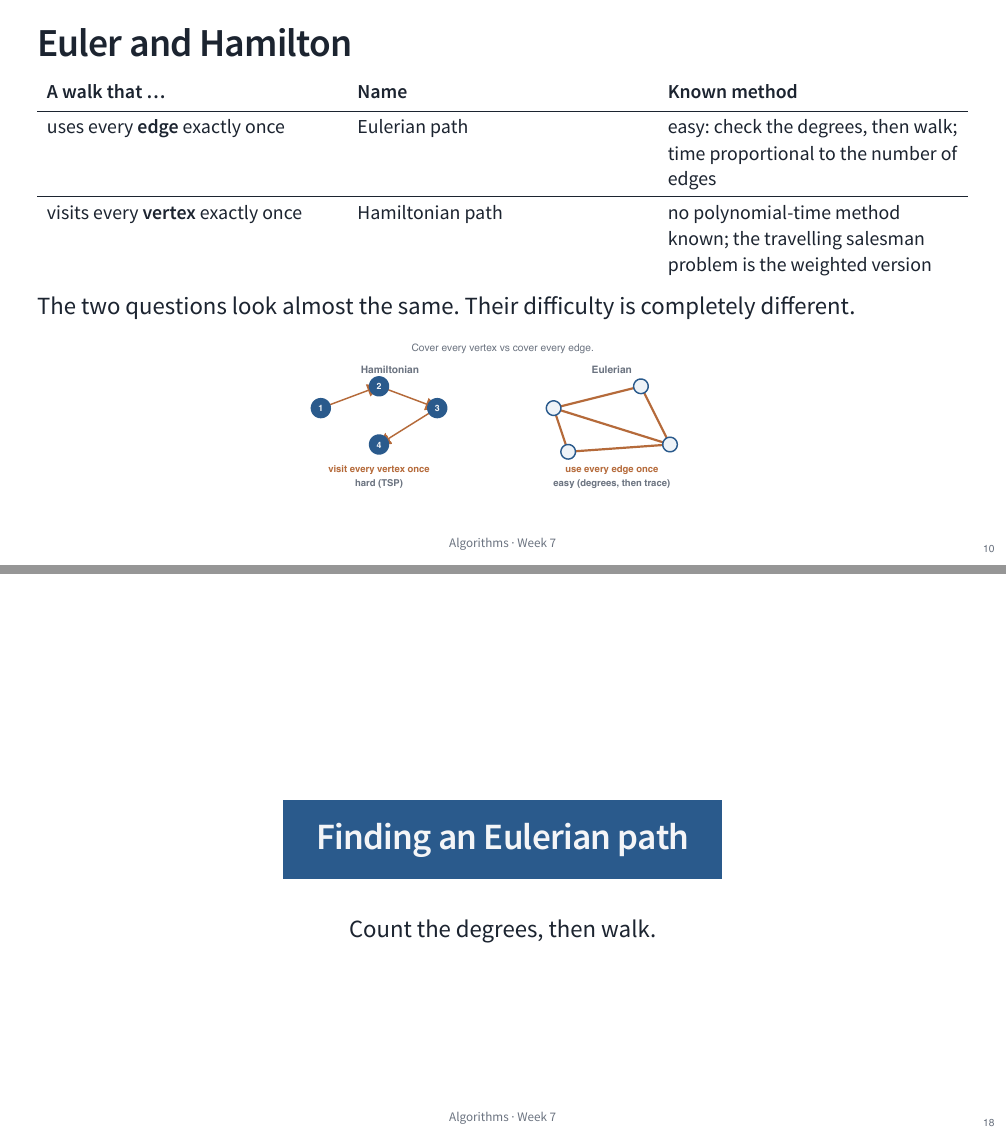
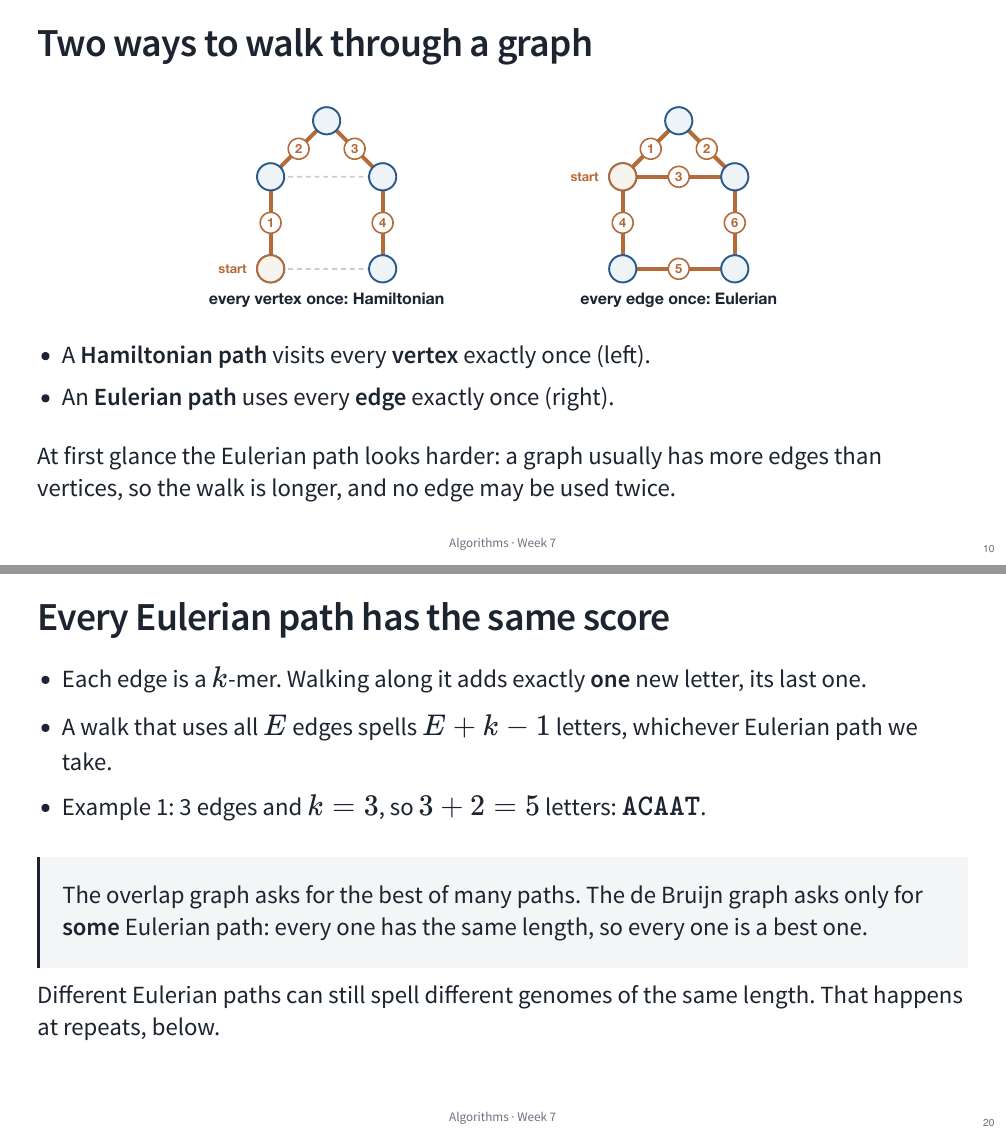
Before and after one commit to s-peischl/bioinformatics-algorithms-hs2026, a Quarto document (Slides/07-graphs.qmd): pages 10 and 18 of 76 before the commit and pages 10 and 20 of 79 after it, joined at a grey line. The pictures show the output file Slides/07-graphs.pdf that the author committed with the source.

Commit message:
Week 7: explain Euler vs Hamilton through the score of a walk
- Replace the Euler/Hamilton table with three slides: the two kinds of
  walk on one small graph, why assembly walks have a score (read orders
  with different total overlap), and the trick of building a graph in
  which every walk scores the same.
- Add a slide after the de Bruijn graph: every Eulerian path spells
  E + k - 1 letters, so any one of them is a best one.
- Regenerate the PDF; drop the unused euler-hamilton figure.

Co-Authored-By: Claude Opus 5.5 <noreply@anthropic.com>

```diff
--- a/Slides/07-graphs.qmd
+++ b/Slides/07-graphs.qmd
@@ -108,6 +108,11 @@
 - The **in-degree** of a vertex is the number of arrows coming in; the **out-degree** is the number going out.
 - A **path** is a walk from vertex to vertex along edges.
 
-## Euler and Hamilton
+## Two ways to walk through a graph
 
-| A walk that … | Name | Known method |
+![](img/two-walks.svg){.sketch .below .tall}
+
+- A **Hamiltonian path** visits every **vertex** exactly once (left).
+- An **Eulerian path** uses every **edge** exactly once (right).
+
+At first glance the Eulerian path looks harder: a graph usually has more edges than vertices, so the walk is longer, and no edge may be used twice.
@@ -114,3 +125 @@
 |---|---|---|
-| uses every **edge** exactly once | Eulerian path | easy: check the degrees, then walk; time proportional to the number of edges |
-| visits every **vertex** exactly once | Hamiltonian path | no polynomial-time method known; the travelling salesman problem is the weighted version |
@@ -117,4 +129,3 @@
 
-The two questions look almost the same. Their difficulty is completely different.
+We want the order with the **largest total overlap**, the shortest genome that explains the reads. Finding it means comparing orders: the travelling salesman problem.
 
-![](img/euler-hamilton.svg){.sketch .below}
@@ -172,6 +195,18 @@
 - **de Bruijn graph:** at most one vertex per distinct $(k-1)$-mer of the genome, so it grows only with the genome.
 
 ![](img/asm-collapse.svg){.sketch .below}
+
+## Every Eulerian path has the same score
+
+- Each edge is a $k$-mer. Walking along it adds exactly **one** new letter, its last one.
+- A walk that uses all $E$ edges spells $E + k - 1$ letters, whichever Eulerian path we take.
+- Example 1: 3 edges and $k = 3$, so $3 + 2 = 5$ letters: $\mathtt{ACAAT}$.
+
+::: {.takeaway}
+The overlap graph asks for the best of many paths. The de Bruijn graph asks only for **some** Eulerian path: every one has the same length, so every one is a best one.
+:::
+
+Different Eulerian paths can still spell different genomes of the same length. That happens at repeats, below.
 
 ## Finding an Eulerian path {.section-head}
 
```
Also changed, not shown: Slides/07-graphs.pdf, Slides/img/euler-hamilton.svg (deleted), Slides/img/two-walks.svg (added), Slides/07-graphs.qmd (23 more changed lines).
